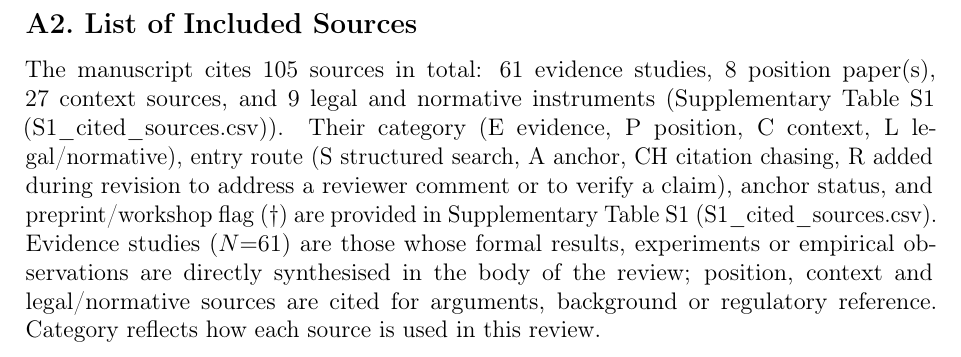
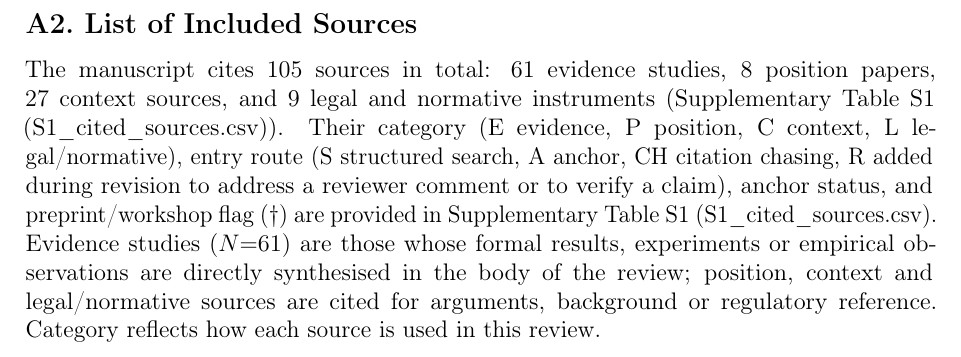
Before and after one commit to Jazancort/cosrev-recursive-training-replication, a LaTeX document (supplementary/src/wrap_S2.tex, which reads supplementary/src/appendix-search.tex, supplementary/src/counts.tex): part of page 3 of 3, cut so that both start at the same text. Compiled offline with pdfLaTeX.

Commit message:
fix: Marchi et al. route A (anchor), position papers wording in S2, concept DOI badge; regenerate S1 and S2

```diff
--- a/supplementary/src/appendix-search.tex
+++ b/supplementary/src/appendix-search.tex
@@ -72,7 +72,7 @@ where the interface required it); date filter post-retrieval.
 \subsection*{A2.\ List of Included Sources}
 
 The manuscript cites \Ncited~sources in total: \Nevidence~evidence studies,
-\Nposition~position paper(s), \Ncontext~context sources, and \Nlegal~legal
+\Nposition~position papers, \Ncontext~context sources, and \Nlegal~legal
 and normative instruments (\SuppStudies).
 Their category (E~evidence, P~position, C~context, L~legal/normative), entry route
 (S~structured search, A~anchor, CH~citation chasing,
--- a/supplementary/src/counts.tex
+++ b/supplementary/src/counts.tex
@@ -11,13 +11,13 @@
 %
 % ── Revision route counts ──────────────────────────────────────
 \newcommand{\NrouteS}{14}
-\newcommand{\NrouteCH}{21}
+\newcommand{\NrouteCH}{20}
 \newcommand{\NrouteR}{34}
-\newcommand{\NrouteA}{0}
+\newcommand{\NrouteA}{1}
 %
 % ── Evidence-study route counts (category E only) ──────────────
 \newcommand{\NrouteES}{10}
-\newcommand{\NrouteECH}{19}
+\newcommand{\NrouteECH}{18}
 \newcommand{\NrouteER}{9}
 %
 % ── Original vs revision split ─────────────────────────────────
@@ -50,10 +50,10 @@
 \newcommand{\NexclTA}{969}
 \newcommand{\NexclFT}{654}
 \newcommand{\NoutWindow}{\Noutwindow}
-\newcommand{\NanchorE}{7}   % anchors not in structured search: alemohammad+dohmatob×3+gerstgrasser+seddik+shumailov+marchi minus bertrand(=S)
-\newcommand{\NvoneE}{17}    % retained from v1 (in_orig=YES), not anchor
-\newcommand{\NchE}{18}      % citation chasing, not anchor, not v1
-\newcommand{\NrevE}{9}      % revision, not anchor, not v1 — verified by _count_routes.py
+\newcommand{\NanchorE}{7}   % evidence studies with route=A (anchors not counted under S)
+\newcommand{\NvoneE}{17}  % evidence studies retained from v1, not anchors
+\newcommand{\NchE}{18}  % evidence studies by citation chasing, not anchors, not v1
+\newcommand{\NrevE}{9}   % evidence studies added during revision, not anchors, not v1
 %
 % ── Validation set ─────────────────────────────────────────────
 \newcommand{\Nvalset}{29}
```
Also changed, not shown: supplementary/S1_cited_sources.csv (+1 -1 lines), supplementary/src/S1_table.tex (+1 -1 lines), README.md, supplementary/S1_cited_sources.pdf, supplementary/S2_search_protocol.pdf, supplementary/src/counts.tex (2 more changed lines), 2 other files.
